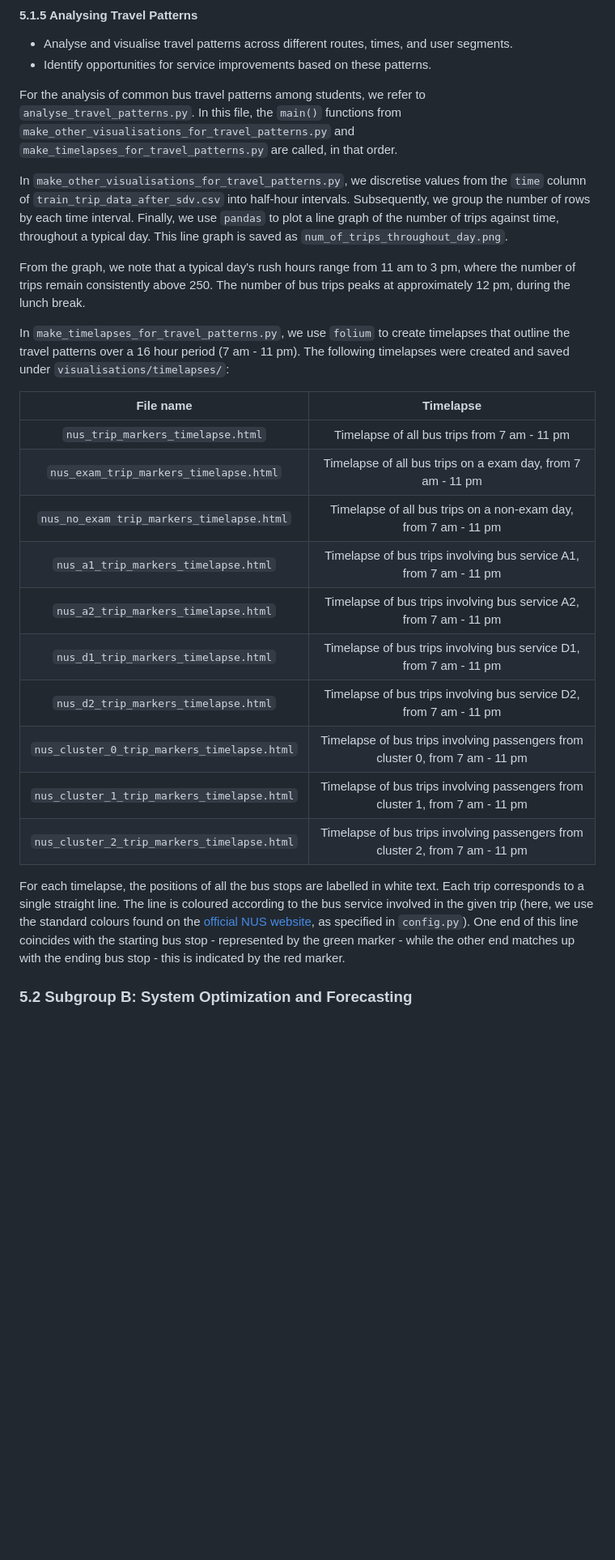
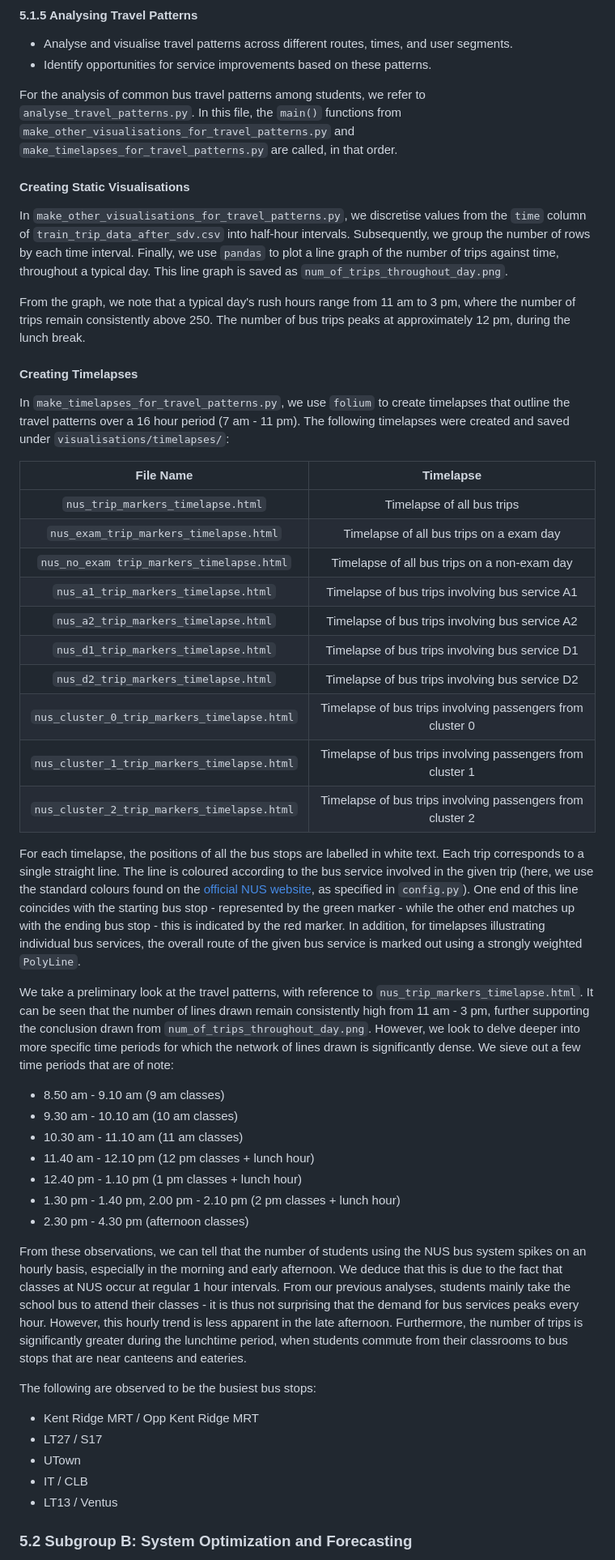
Before and after one commit to chiabingxuan/DSA3101-Group-Project, a Markdown page: README.md, the part around the change printed below. Shown: that part at 81% size. GitHub-like rendering; blank space fills up the shorter version.

Commit message:
Added more analysis to 5.1.5 of README.md

```diff
--- a/README.md
+++ b/README.md
@@ -587,26 +589,55 @@ In preparation for Modeling, a substantial amount of data is required for traini
 
 For the analysis of common bus travel patterns among students, we refer to `analyse_travel_patterns.py`. In this file, the `main()` functions from `make_other_visualisations_for_travel_patterns.py` and `make_timelapses_for_travel_patterns.py` are called, in that order.
 
+#### Creating Static Visualisations
 In `make_other_visualisations_for_travel_patterns.py`, we discretise values from the `time` column of `train_trip_data_after_sdv.csv` into half-hour intervals. Subsequently, we group the number of rows by each time interval. Finally, we use `pandas` to plot a line graph of the number of trips against time, throughout a typical day. This line graph is saved as `num_of_trips_throughout_day.png`.
 
 From the graph, we note that a typical day's rush hours range from 11 am to 3 pm, where the number of trips remain consistently above 250. The number of bus trips peaks at approximately 12 pm, during the lunch break.
 
+#### Creating Timelapses
 In `make_timelapses_for_travel_patterns.py`, we use `folium` to create timelapses that outline the travel patterns over a 16 hour period (7 am - 11 pm). The following timelapses were created and saved under `visualisations/timelapses/`:
 
-| File name | Timelapse |
+| File Name | Timelapse |
 | :-------: | :----: |
-| `nus_trip_markers_timelapse.html` | Timelapse of all bus trips from 7 am - 11 pm |
-| `nus_exam_trip_markers_timelapse.html` | Timelapse of all bus trips on a exam day, from 7 am - 11 pm |
-| `nus_no_exam trip_markers_timelapse.html` | Timelapse of all bus trips on a non-exam day, from 7 am - 11 pm |
-| `nus_a1_trip_markers_timelapse.html` | Timelapse of bus trips involving bus service A1, from 7 am - 11 pm |
-| `nus_a2_trip_markers_timelapse.html` | Timelapse of bus trips involving bus service A2, from 7 am - 11 pm |
-| `nus_d1_trip_markers_timelapse.html` | Timelapse of bus trips involving bus service D1, from 7 am - 11 pm |
-| `nus_d2_trip_markers_timelapse.html` | Timelapse of bus trips involving bus service D2, from 7 am - 11 pm |
-| `nus_cluster_0_trip_markers_timelapse.html` | Timelapse of bus trips involving passengers from cluster 0, from 7 am - 11 pm |
-| `nus_cluster_1_trip_markers_timelapse.html` | Timelapse of bus trips involving passengers from cluster 1, from 7 am - 11 pm |
-| `nus_cluster_2_trip_markers_timelapse.html` | Timelapse of bus trips involving passengers from cluster 2, from 7 am - 11 pm |
+| `nus_trip_markers_timelapse.html` | Timelapse of all bus trips |
+| `nus_exam_trip_markers_timelapse.html` | Timelapse of all bus trips on a exam day |
+| `nus_no_exam trip_markers_timelapse.html` | Timelapse of all bus trips on a non-exam day |
+| `nus_a1_trip_markers_timelapse.html` | Timelapse of bus trips involving bus service A1 |
+| `nus_a2_trip_markers_timelapse.html` | Timelapse of bus trips involving bus service A2 |
+| `nus_d1_trip_markers_timelapse.html` | Timelapse of bus trips involving bus service D1 |
+| `nus_d2_trip_markers_timelapse.html` | Timelapse of bus trips involving bus service D2 |
+| `nus_cluster_0_trip_markers_timelapse.html` | Timelapse of bus trips involving passengers from cluster 0 |
+| `nus_cluster_1_trip_markers_timelapse.html` | Timelapse of bus trips involving passengers from cluster 1 |
+| `nus_cluster_2_trip_markers_timelapse.html` | Timelapse of bus trips involving passengers from cluster 2 |
 
-For each timelapse, the positions of all the bus stops are labelled in white text. Each trip corresponds to a single straight line. The line is coloured according to the bus service involved in the given trip (here, we use the standard colours found on the [official NUS website](https://uci.nus.edu.sg/oca/mobilityservices/getting-around-nus/), as specified in `config.py`). One end of this line coincides with the starting bus stop - represented by the green marker - while the other end matches up with the ending bus stop - this is indicated by the red marker.
+For each timelapse, the positions of all the bus stops are labelled in white text. Each trip corresponds to a single straight line. The line is coloured according to the bus service involved in the given trip (here, we use the standard colours found on the [official NUS website](https://uci.nus.edu.sg/oca/mobilityservices/getting-around-nus/), as specified in `config.py`). One end of this line coincides with the starting bus stop - represented by the green marker - while the other end matches up with the ending bus stop - this is indicated by the red marker. In addition, for timelapses illustrating individual bus services, the overall route of the given bus service is marked out using a strongly weighted `PolyLine`.
+
+We take a preliminary look at the travel patterns, with reference to `nus_trip_markers_timelapse.html`. It can be seen that the number of lines drawn remain consistently high from 11 am - 3 pm, further supporting the conclusion drawn from `num_of_trips_throughout_day.png`. However, we look to delve deeper into more specific time periods for which the network of lines drawn is significantly dense. We sieve out a few time periods that are of note:
+
+- 8.50 am - 9.10 am (9 am classes)
+- 9.30 am - 10.10 am (10 am classes)
+- 10.30 am - 11.10 am (11 am classes)
+- 11.40 am - 12.10 pm (12 pm classes + lunch hour)
+- 12.40 pm - 1.10 pm (1 pm classes + lunch hour)
+- 1.30 pm - 1.40 pm, 2.00 pm - 2.10 pm (2 pm classes + lunch hour)
+- 2.30 pm - 4.30 pm (afternoon classes)
+
+From these observations, we can tell that the number of students using the NUS bus system spikes on an hourly basis, especially in the morning and early afternoon. We deduce that this is due to the fact that classes at NUS occur at regular 1 hour intervals. From our previous analyses, students mainly take the school bus to attend their classes - it is thus not surprising that the demand for bus services peaks every hour. However, this hourly trend is less apparent in the late afternoon. Furthermore, the number of trips is significantly greater during the lunchtime period, when students commute from their classrooms to bus stops that are near canteens and eateries.
+
+The following are observed to be the busiest bus stops:
+
+- Kent Ridge MRT / Opp Kent Ridge MRT
+- LT27 / S17
+- UTown
+- IT / CLB
+- LT13 / Ventus
+
+
+
+
+
+
+
 
 
 ### 5.2 **Subgroup B: System Optimization and Forecasting**
```
Also changed, not shown: other parts of README.md (+2 -0 lines).
